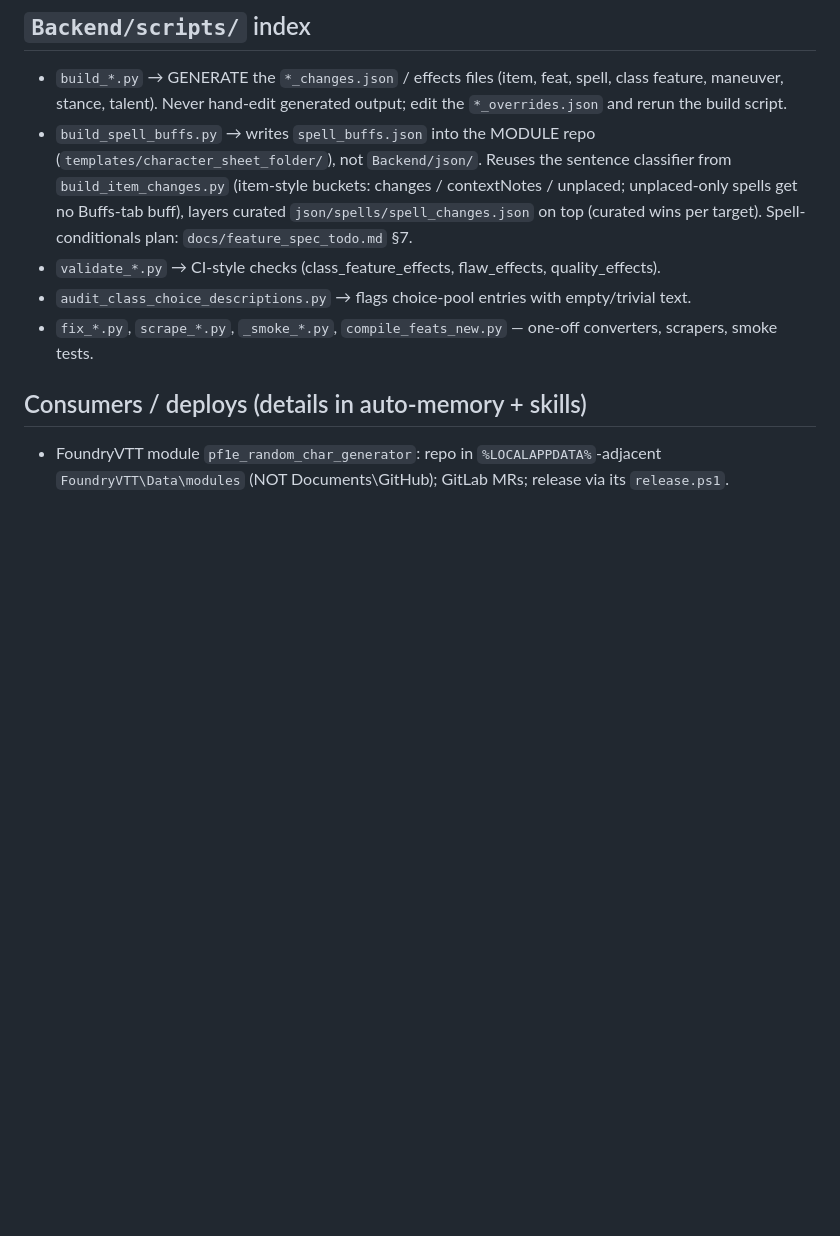
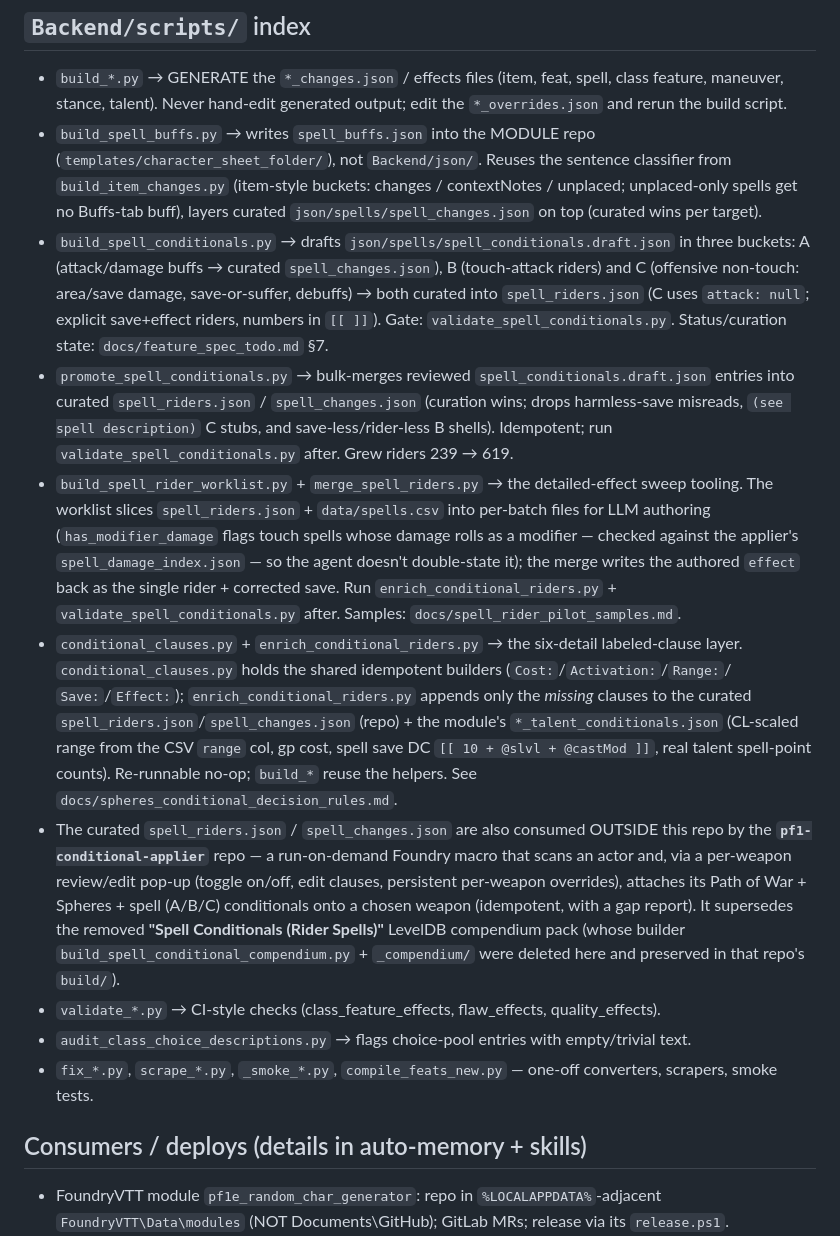
Before and after one commit to The-Data-is-a-lie/Pathfinder_Char_Creator, a Markdown page: docs/CODEBASE_MAP.md, the part around the change. GitHub-like rendering; blank space fills up the shorter version.

```diff
--- a/docs/CODEBASE_MAP.md
+++ b/docs/CODEBASE_MAP.md
@@ -104,7 +104,36 @@ class_specific_feats.py / extra_combat_feats.py / extra_magic_feats.py · grand_
   (`templates/character_sheet_folder/`), not `Backend/json/`. Reuses the sentence classifier
   from `build_item_changes.py` (item-style buckets: changes / contextNotes / unplaced;
   unplaced-only spells get no Buffs-tab buff), layers curated `json/spells/spell_changes.json`
-  on top (curated wins per target). Spell-conditionals plan: `docs/feature_spec_todo.md` §7.
+  on top (curated wins per target).
+- `build_spell_conditionals.py` → drafts `json/spells/spell_conditionals.draft.json` in three
+  buckets: A (attack/damage buffs → curated `spell_changes.json`), B (touch-attack riders) and
+  C (offensive non-touch: area/save damage, save-or-suffer, debuffs) → both curated into
+  `spell_riders.json` (C uses `attack: null`; explicit save+effect riders, numbers in `[[ ]]`).
+  Gate: `validate_spell_conditionals.py`. Status/curation state: `docs/feature_spec_todo.md` §7.
+- `promote_spell_conditionals.py` → bulk-merges reviewed `spell_conditionals.draft.json` entries
+  into curated `spell_riders.json` / `spell_changes.json` (curation wins; drops harmless-save
+  misreads, `(see spell description)` C stubs, and save-less/rider-less B shells). Idempotent; run
+  `validate_spell_conditionals.py` after. Grew riders 239 → 619.
+- `build_spell_rider_worklist.py` + `merge_spell_riders.py` → the detailed-effect sweep tooling.
+  The worklist slices `spell_riders.json` + `data/spells.csv` into per-batch files for LLM authoring
+  (`has_modifier_damage` flags touch spells whose damage rolls as a modifier — checked against the
+  applier's `spell_damage_index.json` — so the agent doesn't double-state it); the merge writes the
+  authored `effect` back as the single rider + corrected save. Run `enrich_conditional_riders.py` +
+  `validate_spell_conditionals.py` after. Samples: `docs/spell_rider_pilot_samples.md`.
+- `conditional_clauses.py` + `enrich_conditional_riders.py` → the six-detail labeled-clause layer.
+  `conditional_clauses.py` holds the shared idempotent builders (`Cost:`/`Activation:`/`Range:`/
+  `Save:`/`Effect:`); `enrich_conditional_riders.py` appends only the *missing* clauses to the
+  curated `spell_riders.json`/`spell_changes.json` (repo) + the module's `*_talent_conditionals.json`
+  (CL-scaled range from the CSV `range` col, gp cost, spell save DC `[[ 10 + @slvl + @castMod ]]`,
+  real talent spell-point counts). Re-runnable no-op; `build_*` reuse the helpers. See
+  `docs/spheres_conditional_decision_rules.md`.
+- The curated `spell_riders.json` / `spell_changes.json` are also consumed OUTSIDE this repo by the
+  **`pf1-conditional-applier`** repo — a run-on-demand Foundry macro that scans an actor and, via a
+  per-weapon review/edit pop-up (toggle on/off, edit clauses, persistent per-weapon overrides),
+  attaches its Path of War + Spheres + spell (A/B/C) conditionals onto a chosen weapon (idempotent,
+  with a gap report). It supersedes the removed **"Spell Conditionals (Rider Spells)"** LevelDB compendium
+  pack (whose builder `build_spell_conditional_compendium.py` + `_compendium/` were deleted here and
+  preserved in that repo's `build/`).
 - `validate_*.py` → CI-style checks (class_feature_effects, flaw_effects, quality_effects).
 - `audit_class_choice_descriptions.py` → flags choice-pool entries with empty/trivial text.
 - `fix_*.py`, `scrape_*.py`, `_smoke_*.py`, `compile_feats_new.py` — one-off converters,
```
Also changed, not shown: docs/feature_spec_todo.md (+40 -24 lines).
